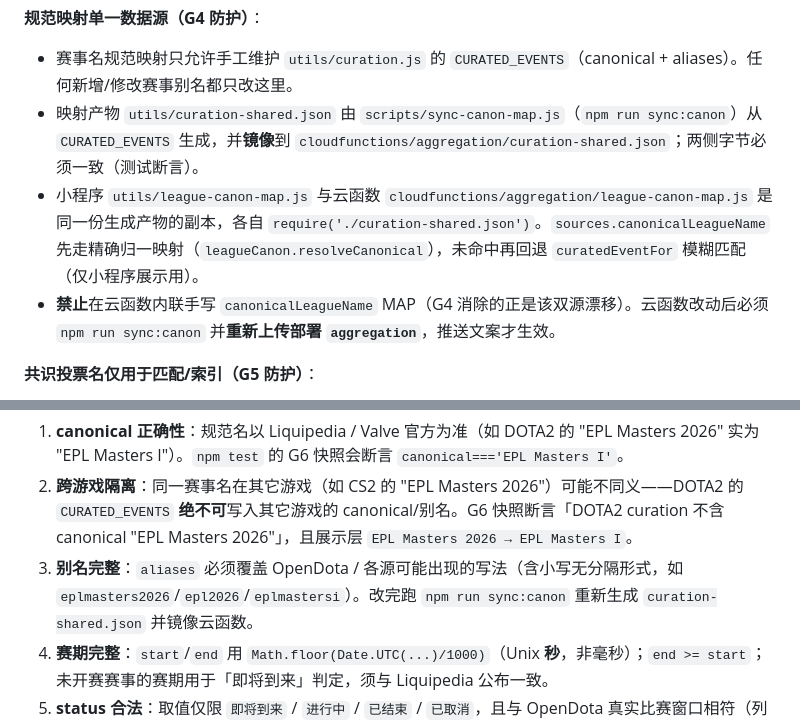
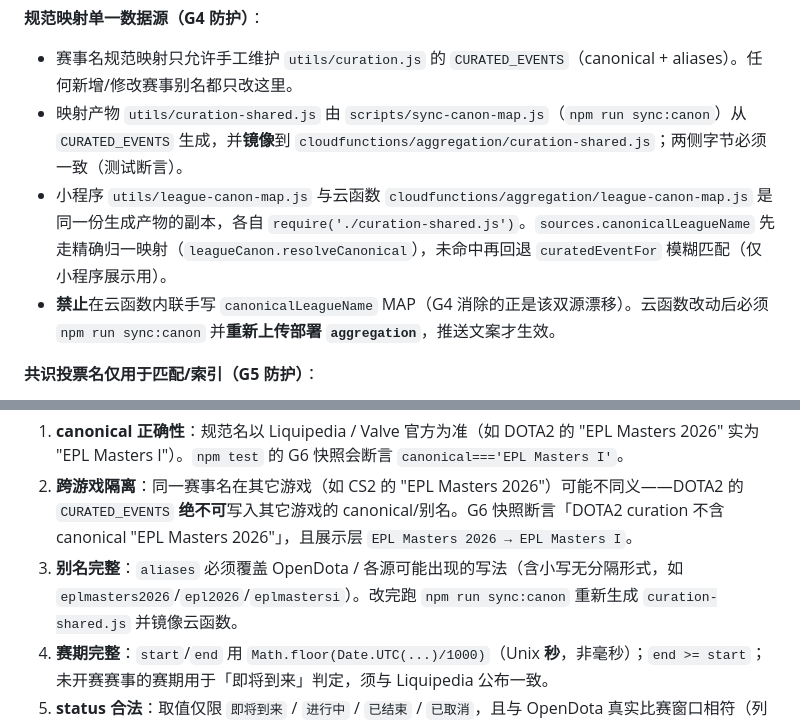
Before and after one commit to re-toke/dota2-esports, a Markdown page: CODE_WIKI.md, 2 parts joined by grey strips. Rendered like a GitHub page.

Commit message:
docs: CODE_WIKI 同步 curation 规范映射产物为 .js 模块（修复微信 require 坑的配套文档）

```diff
--- a/CODE_WIKI.md
+++ b/CODE_WIKI.md
@@ -266,8 +266,8 @@ dota2-esports/
 **规范映射单一数据源（G4 防护）**：
 
 - 赛事名规范映射只允许手工维护 `utils/curation.js` 的 `CURATED_EVENTS`（canonical + aliases）。任何新增/修改赛事别名都只改这里。
-- 映射产物 `utils/curation-shared.json` 由 `scripts/sync-canon-map.js`（`npm run sync:canon`）从 `CURATED_EVENTS` 生成，并**镜像**到 `cloudfunctions/aggregation/curation-shared.json`；两侧字节必须一致（测试断言）。
-- 小程序 `utils/league-canon-map.js` 与云函数 `cloudfunctions/aggregation/league-canon-map.js` 是同一份生成产物的副本，各自 `require('./curation-shared.json')`。`sources.canonicalLeagueName` 先走精确归一映射（`leagueCanon.resolveCanonical`），未命中再回退 `curatedEventFor` 模糊匹配（仅小程序展示用）。
+- 映射产物 `utils/curation-shared.js` 由 `scripts/sync-canon-map.js`（`npm run sync:canon`）从 `CURATED_EVENTS` 生成，并**镜像**到 `cloudfunctions/aggregation/curation-shared.js`；两侧字节必须一致（测试断言）。
+- 小程序 `utils/league-canon-map.js` 与云函数 `cloudfunctions/aggregation/league-canon-map.js` 是同一份生成产物的副本，各自 `require('./curation-shared.js')`。`sources.canonicalLeagueName` 先走精确归一映射（`leagueCanon.resolveCanonical`），未命中再回退 `curatedEventFor` 模糊匹配（仅小程序展示用）。
 - **禁止**在云函数内联手写 `canonicalLeagueName` MAP（G4 消除的正是该双源漂移）。云函数改动后必须 `npm run sync:canon` 并**重新上传部署 `aggregation`**，推送文案才生效。
 
 **共识投票名仅用于匹配/索引（G5 防护）**：
@@ -281,7 +281,7 @@ dota2-esports/
 新增/修改 `CURATED_EVENTS` 条目时，逐项核对：
 1. **canonical 正确性**：规范名以 Liquipedia / Valve 官方为准（如 DOTA2 的 "EPL Masters 2026" 实为 "EPL Masters I"）。`npm test` 的 G6 快照会断言 `canonical==='EPL Masters I'`。
 2. **跨游戏隔离**：同一赛事名在其它游戏（如 CS2 的 "EPL Masters 2026"）可能不同义——DOTA2 的 `CURATED_EVENTS` **绝不可**写入其它游戏的 canonical/别名。G6 快照断言「DOTA2 curation 不含 canonical "EPL Masters 2026"」，且展示层 `EPL Masters 2026 → EPL Masters I`。
-3. **别名完整**：`aliases` 必须覆盖 OpenDota / 各源可能出现的写法（含小写无分隔形式，如 `eplmasters2026`/`epl2026`/`eplmastersi`）。改完跑 `npm run sync:canon` 重新生成 `curation-shared.json` 并镜像云函数。
+3. **别名完整**：`aliases` 必须覆盖 OpenDota / 各源可能出现的写法（含小写无分隔形式，如 `eplmasters2026`/`epl2026`/`eplmastersi`）。改完跑 `npm run sync:canon` 重新生成 `curation-shared.js` 并镜像云函数。
 4. **赛期完整**：`start`/`end` 用 `Math.floor(Date.UTC(...)/1000)`（Unix **秒**，非毫秒）；`end >= start`；未开赛赛事的赛期用于「即将到来」判定，须与 Liquipedia 公布一致。
 5. **status 合法**：取值仅限 `即将到来` / `进行中` / `已结束` / `已取消`，且与 OpenDota 真实比赛窗口相符（列表/详情状态硬覆盖以此为准）。
 6. **改完校验**：`npm test` 全绿（含 G2/G4/G6 快照），`npm run lint` 无 error，`npm run sync:canon` 两侧 JSON 一致后再提交/部署。
```
